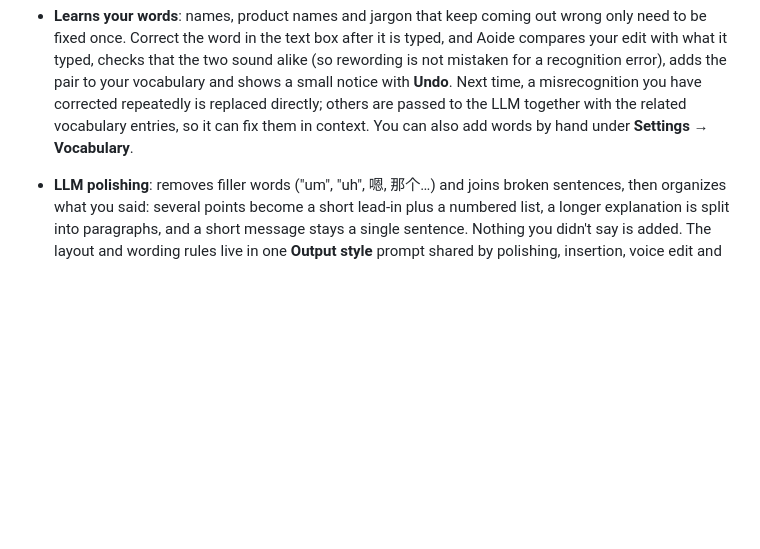
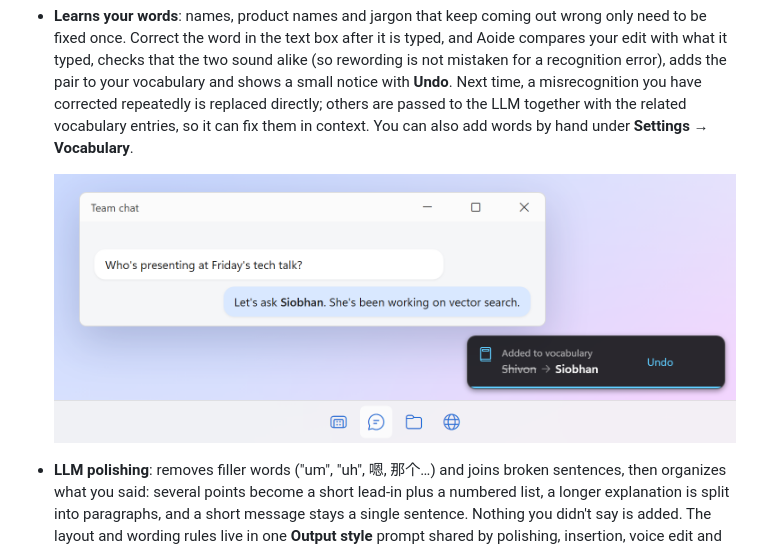
Before and after one commit to PaRaD1SE98/aoide, a Markdown page: README.md, the part around one of its changes. Rendered like a GitHub page; pictures changed too: docs/images/en/learned.png (added); blank space fills up the shorter version.

```diff
--- a/README.md
+++ b/README.md
@@ -59,6 +59,9 @@ If you find Aoide useful, please give it a ⭐ star. It helps more people discov
 
 - **Context-aware insertion**: when the cursor sits inside existing text, the LLM sees the text before and after the cursor and writes only the piece that belongs at the cursor, matching the surrounding language and punctuation. The existing text is never changed — the result is pasted at the cursor. Short dictation is inserted as transcribed for speed; the LLM step kicks in for longer input (configurable). Requires an LLM API; password fields are never read.
 - **Learns your words**: names, product names and jargon that keep coming out wrong only need to be fixed once. Correct the word in the text box after it is typed, and Aoide compares your edit with what it typed, checks that the two sound alike (so rewording is not mistaken for a recognition error), adds the pair to your vocabulary and shows a small notice with **Undo**. Next time, a misrecognition you have corrected repeatedly is replaced directly; others are passed to the LLM together with the related vocabulary entries, so it can fix them in context. You can also add words by hand under **Settings → Vocabulary**.
+
+  ![The notice in the bottom-right corner after you correct a misrecognized name, with an Undo button](docs/images/en/learned.png)
+
 - **LLM polishing**: removes filler words ("um", "uh", 嗯, 那个…) and joins broken sentences, then organizes what you said: several points become a short lead-in plus a numbered list, a longer explanation is split into paragraphs, and a short message stays a single sentence. Nothing you didn't say is added. The layout and wording rules live in one **Output style** prompt shared by polishing, insertion, voice edit and translation; edit it under **Settings → Prompts**.
 - **Automatic updates**: Aoide checks for a new version once a day, lets you know with a notice at the bottom of the screen and a tray menu item, and updates in one click: the signed installer is downloaded, verified and installed, and Aoide restarts on its own. It never updates while you are dictating. You can turn the daily check off and check manually under **Settings → About**.
 - **Two speech engines**: SenseVoice (default) is fast on any CPU, very accurate for Chinese and rarely hallucinates; Whisper models run on the GPU through Vulkan (NVIDIA, AMD or Intel, no CUDA install required) and fall back to CPU automatically. On Apple silicon Macs they run on the GPU through Metal.
```
Also changed, not shown: other parts of README.md (+1 -1 lines), README.ja.md (+4 -1 lines), README.zh-CN.md (+4 -1 lines), docs/images/ja/learned.png (added), docs/images/zh/learned.png (added), 8 other files.
